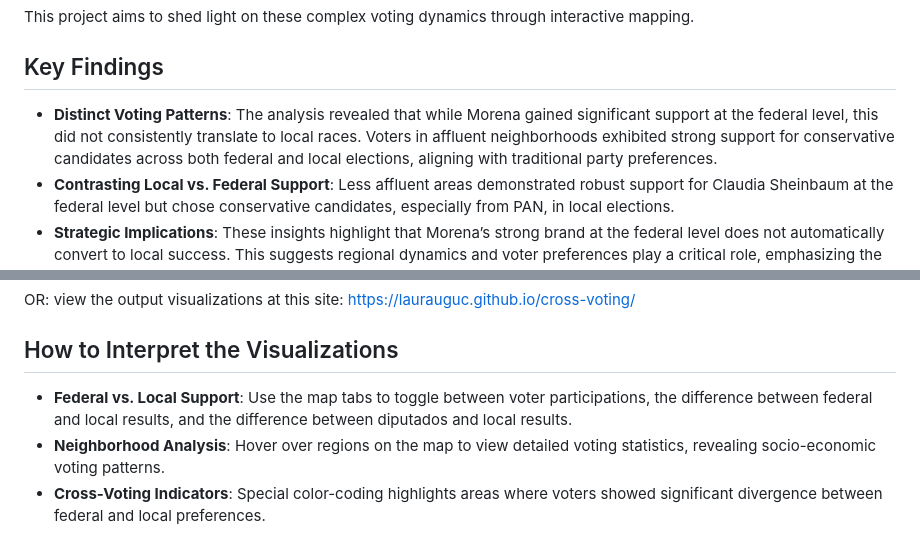
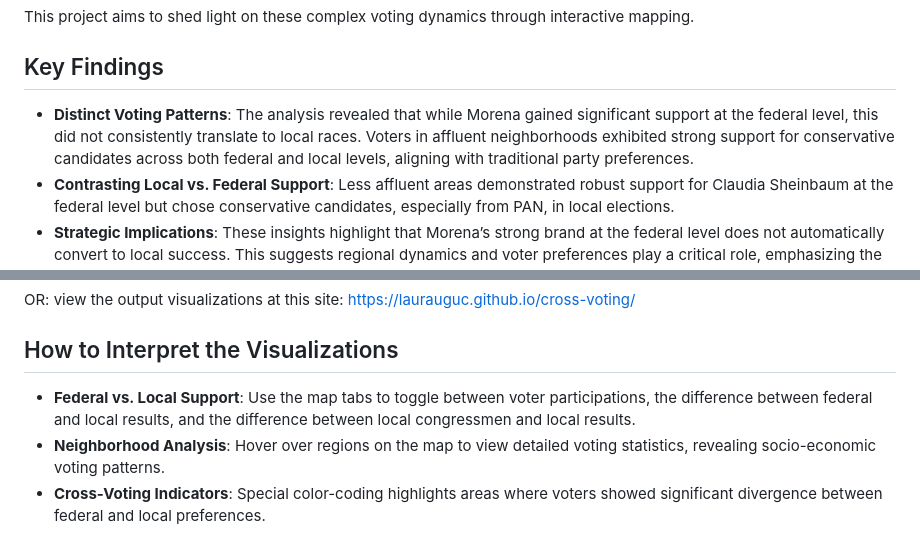
Before and after one commit to laurauguc/cross-voting, a Markdown page: README.md, 2 parts joined by grey strips. Drawn GitHub-style.

```diff
--- a/README.md
+++ b/README.md
@@ -14,7 +14,7 @@ This project aims to shed light on these complex voting dynamics through interac
 
 ## Key Findings
 
-- **Distinct Voting Patterns**: The analysis revealed that while Morena gained significant support at the federal level, this did not consistently translate to local races. Voters in affluent neighborhoods exhibited strong support for conservative candidates across both federal and local elections, aligning with traditional party preferences.
+- **Distinct Voting Patterns**: The analysis revealed that while Morena gained significant support at the federal level, this did not consistently translate to local races. Voters in affluent neighborhoods exhibited strong support for conservative candidates across both federal and local levels, aligning with traditional party preferences.
 - **Contrasting Local vs. Federal Support**: Less affluent areas demonstrated robust support for Claudia Sheinbaum at the federal level but chose conservative candidates, especially from PAN, in local elections.
 - **Strategic Implications**: These insights highlight that Morena’s strong brand at the federal level does not automatically convert to local success. This suggests regional dynamics and voter preferences play a critical role, emphasizing the importance of tailored campaign strategies for local elections.
 
@@ -41,7 +41,7 @@ OR: view the output visualizations at this site: https://laurauguc.github.io/cro
 
 ## How to Interpret the Visualizations
 
-- **Federal vs. Local Support**: Use the map tabs to toggle between voter participations, the difference between federal and local results, and the difference between diputados and local results.
+- **Federal vs. Local Support**: Use the map tabs to toggle between voter participations, the difference between federal and local results, and the difference between local congressmen and local results.
 - **Neighborhood Analysis**: Hover over regions on the map to view detailed voting statistics, revealing socio-economic voting patterns.
 - **Cross-Voting Indicators**: Special color-coding highlights areas where voters showed significant divergence between federal and local preferences.
 
```
